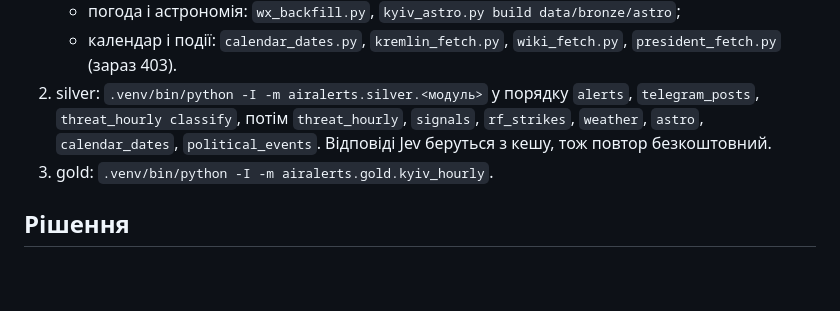
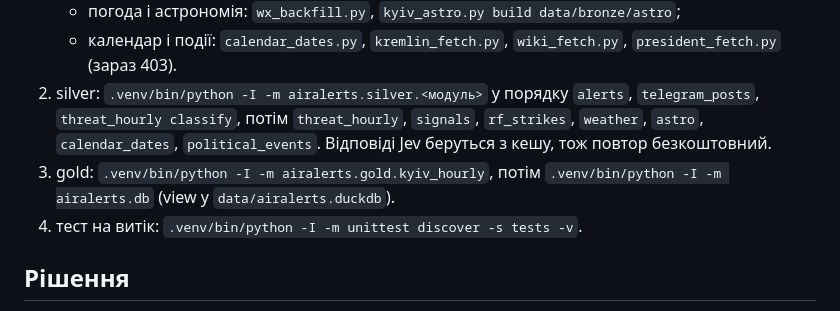
Before and after one commit to yegqr/kyianyn-routine, a Markdown page: docs/ARCHITECTURE.md, the part around the change. Drawn GitHub-style; blank space fills up the shorter version.

Commit message:
Add the gold, DuckDB and leakage test commands to ARCHITECTURE
Co-Authored-By: Claude Opus 5.5 <noreply@anthropic.com>

```diff
--- a/docs/ARCHITECTURE.md
+++ b/docs/ARCHITECTURE.md
@@ -61,7 +61,8 @@ tests/                             тест на витік
    - погода і астрономія: `wx_backfill.py`, `kyiv_astro.py build data/bronze/astro`;
    - календар і події: `calendar_dates.py`, `kremlin_fetch.py`, `wiki_fetch.py`, `president_fetch.py` (зараз 403).
 2. silver: `.venv/bin/python -I -m airalerts.silver.<модуль>` у порядку `alerts`, `telegram_posts`, `threat_hourly classify`, потім `threat_hourly`, `signals`, `rf_strikes`, `weather`, `astro`, `calendar_dates`, `political_events`. Відповіді Jev беруться з кешу, тож повтор безкоштовний.
-3. gold: `.venv/bin/python -I -m airalerts.gold.kyiv_hourly`.
+3. gold: `.venv/bin/python -I -m airalerts.gold.kyiv_hourly`, потім `.venv/bin/python -I -m airalerts.db` (view у `data/airalerts.duckdb`).
+4. тест на витік: `.venv/bin/python -I -m unittest discover -s tests -v`.
 
 ## Рішення
 
```
